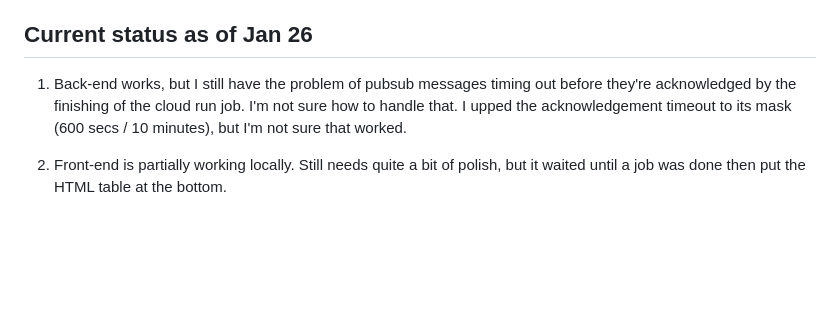
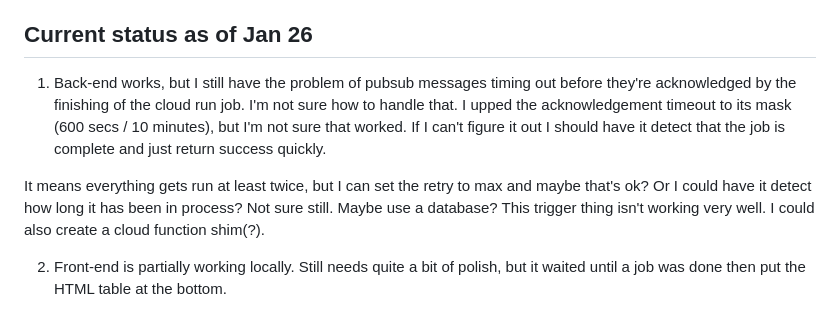
Before and after one commit to evolarjun/webamr, a Markdown page: README.md, the part around the change. Rendered like a GitHub page; blank space fills up the shorter version.

Commit message:
Notes added

```diff
--- a/README.md
+++ b/README.md
@@ -339,6 +339,8 @@ Back-end seems to work when running as a test, but it is failing when deployed.
 
 ## Current status as of Jan 26
 
-1. Back-end works, but I still have the problem of pubsub messages timing out before they're acknowledged by the finishing of the cloud run job. I'm not sure how to handle that. I upped the acknowledgement timeout to its mask (600 secs / 10 minutes), but I'm not sure that worked.
+1. Back-end works, but I still have the problem of pubsub messages timing out before they're acknowledged by the finishing of the cloud run job. I'm not sure how to handle that. I upped the acknowledgement timeout to its mask (600 secs / 10 minutes), but I'm not sure that worked. If I can't figure it out I should have it detect that the job is complete and just return success quickly.
+
+It means everything gets run at least twice, but I can set the retry to max and maybe that's ok? Or I could have it detect how long it has been in process? Not sure still. Maybe use a database? This trigger thing isn't working very well. I could also create a cloud function shim(?).
 
 2. Front-end is partially working locally. Still needs quite a bit of polish, but it waited until a job was done then put the HTML table at the bottom.
```
